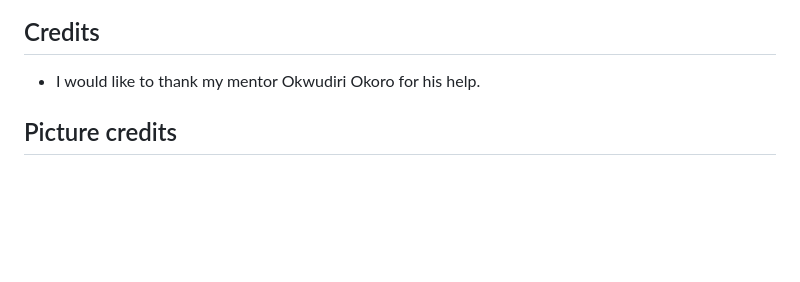
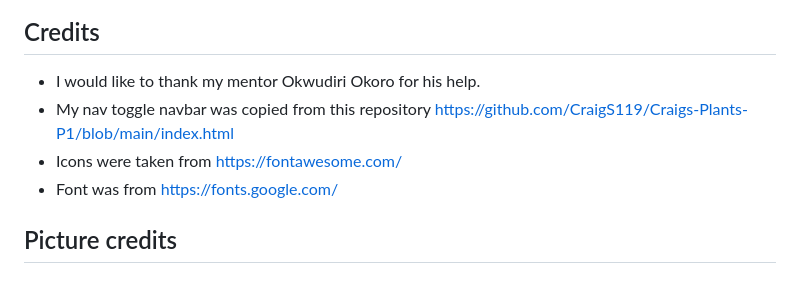
Before and after one commit to samlarby/Milestone-Project-1, a Markdown page: README.md, the part around the change. GitHub-like rendering; blank space fills up the shorter version.

```diff
--- a/README.md
+++ b/README.md
@@ -134,6 +134,9 @@ The purpose of The Function Gym website is to provide information to people who
 ## Credits
 
 * I would like to thank my mentor Okwudiri Okoro for his help.
+* My nav toggle navbar was copied from this repository <https://github.com/CraigS119/Craigs-Plants-P1/blob/main/index.html>
+* Icons were taken from <https://fontawesome.com/>
+* Font was from <https://fonts.google.com/>
 
 ## Picture credits
 ### Pictures from the gallery page and hero image are from these opensource websites
```
